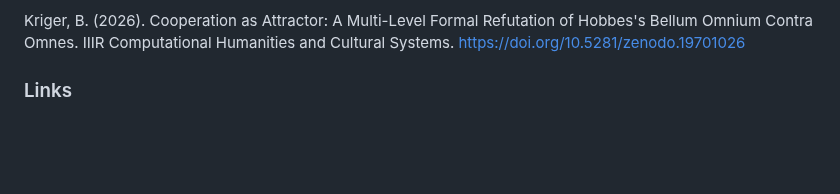
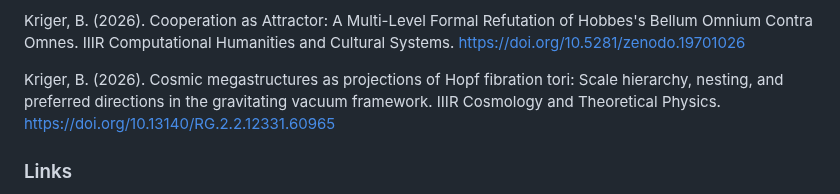
Before and after one commit to boriskriger/Publications, a Markdown page: README.md, the part around the change. Rendered like a GitHub page; blank space fills up the shorter version.

Commit message:
Add new reference on cosmic megastructures

```diff
--- a/README.md
+++ b/README.md
@@ -406,6 +406,8 @@ Kriger, B. (2026). Three independent experimental signals consistent with vacuum
 
 Kriger, B. (2026). Cooperation as Attractor: A Multi-Level Formal Refutation of Hobbes's Bellum Omnium Contra Omnes. IIIR Computational Humanities and Cultural Systems. https://doi.org/10.5281/zenodo.19701026
 
+ Kriger, B. (2026). Cosmic megastructures as projections of Hopf fibration tori: Scale hierarchy, nesting, and preferred directions in the gravitating vacuum framework.  IIIR Cosmology and Theoretical Physics. https://doi.org/10.13140/RG.2.2.12331.60965
+
 
 
 
```
